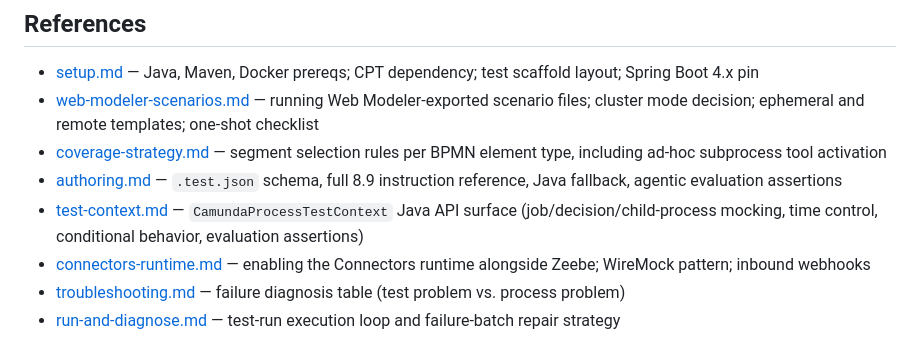
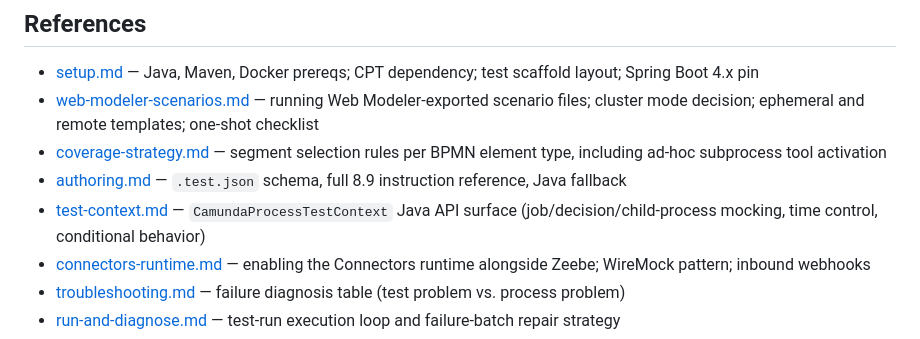
Before and after one commit to camunda/skills, a Markdown page: skills/camunda-process-test/SKILL.md, the part around the change. GitHub-like rendering.

Commit message:
fix(camunda-process-test): define TAG in the tag check, trim overclaimed blurbs
The Docker Hub check interpolated an undefined ${TAG}. Confirmed the failure:
with TAG empty the URL collapses to the tag-listing endpoint, which returns 200
for every image, so the check printed "exists" for anything. TAG is now set in
the snippet and the collapse is called out.

The SKILL.md reference blurbs promised "agentic evaluation assertions" in
authoring.md and "evaluation assertions" in test-context.md. Neither page has
that content; both blurbs read as they do on main again.

Cited the properties reference for the prefer-rest-over-grpc default, and
softened the camunda.client.zeebe.* comment to describe it as the older shape
kept for backwards compatibility rather than dating it.

Co-Authored-By: Claude Opus 5 <noreply@anthropic.com>

```diff
--- a/skills/camunda-process-test/SKILL.md
+++ b/skills/camunda-process-test/SKILL.md
@@ -197,8 +197,8 @@ These workflows are complementary: evaluate gaps first, implement new scenarios,
 - [setup.md](references/setup.md) — Java, Maven, Docker prereqs; CPT dependency; test scaffold layout; Spring Boot 4.x pin
 - [web-modeler-scenarios.md](references/web-modeler-scenarios.md) — running Web Modeler-exported scenario files; cluster mode decision; ephemeral and remote templates; one-shot checklist
 - [coverage-strategy.md](references/coverage-strategy.md) — segment selection rules per BPMN element type, including ad-hoc subprocess tool activation
-- [authoring.md](references/authoring.md) — `.test.json` schema, full 8.9 instruction reference, Java fallback, agentic evaluation assertions
-- [test-context.md](references/test-context.md) — `CamundaProcessTestContext` Java API surface (job/decision/child-process mocking, time control, conditional behavior, evaluation assertions)
+- [authoring.md](references/authoring.md) — `.test.json` schema, full 8.9 instruction reference, Java fallback
+- [test-context.md](references/test-context.md) — `CamundaProcessTestContext` Java API surface (job/decision/child-process mocking, time control, conditional behavior)
 - [connectors-runtime.md](references/connectors-runtime.md) — enabling the Connectors runtime alongside Zeebe; WireMock pattern; inbound webhooks
 - [troubleshooting.md](references/troubleshooting.md) — failure diagnosis table (test problem vs. process problem)
 - [run-and-diagnose.md](references/run-and-diagnose.md) — test-run execution loop and failure-batch repair strategy
```
Also changed, not shown: 2 other files.
